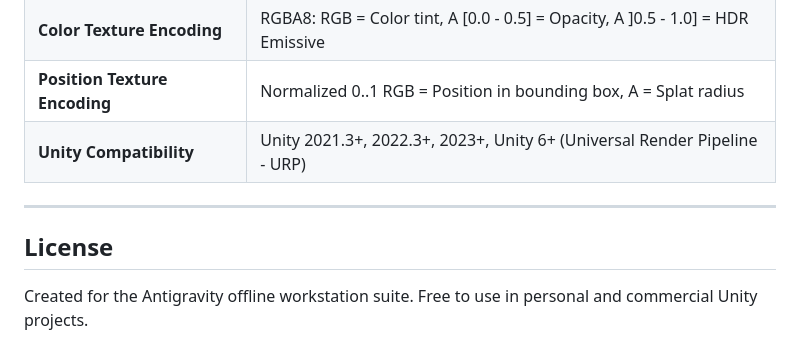
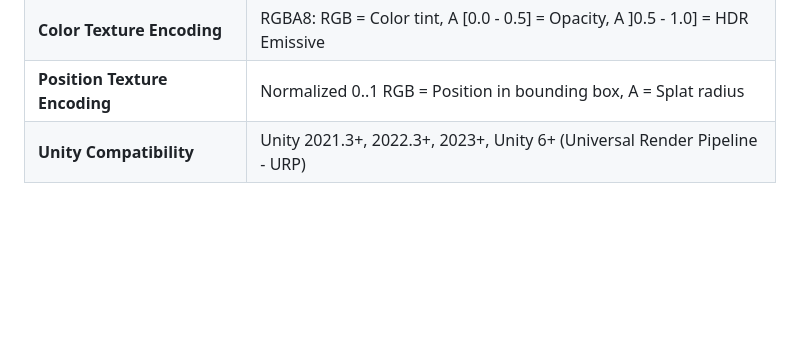
Before and after one commit to jerlem/2-5D_GaussianSplatBaker, a Markdown page: README.md, the part around the change. Rendered like a GitHub page; blank space fills up the shorter version.

Commit message:
README update
Removed license section from README.md

```diff
--- a/README.md
+++ b/README.md
@@ -178,9 +178,3 @@ YourUnityProject/Assets/SplatVat/
 | **Color Texture Encoding** | RGBA8: RGB = Color tint, A [0.0 - 0.5] = Opacity, A ]0.5 - 1.0] = HDR Emissive |
 | **Position Texture Encoding** | Normalized 0..1 RGB = Position in bounding box, A = Splat radius |
 | **Unity Compatibility** | Unity 2021.3+, 2022.3+, 2023+, Unity 6+ (Universal Render Pipeline - URP) |
-
----
-
-## License
-
-Created for the Antigravity offline workstation suite. Free to use in personal and commercial Unity projects.
```
